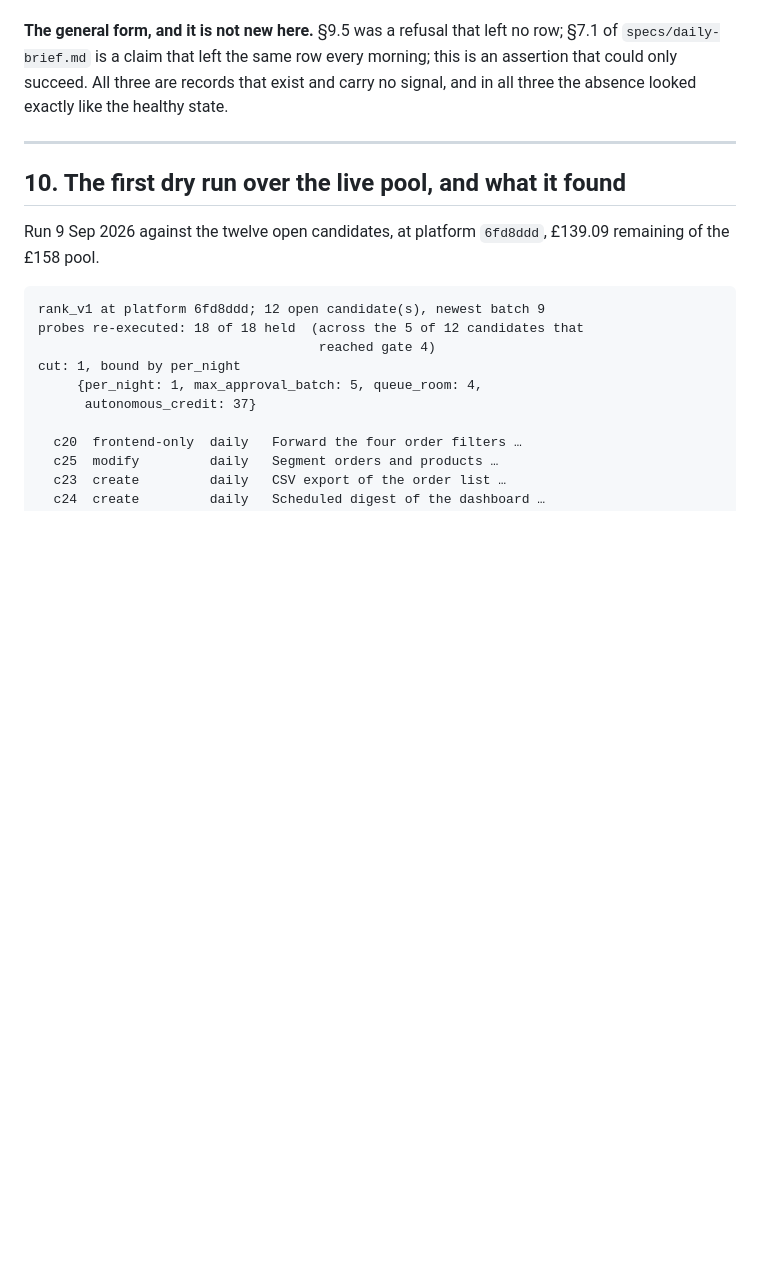
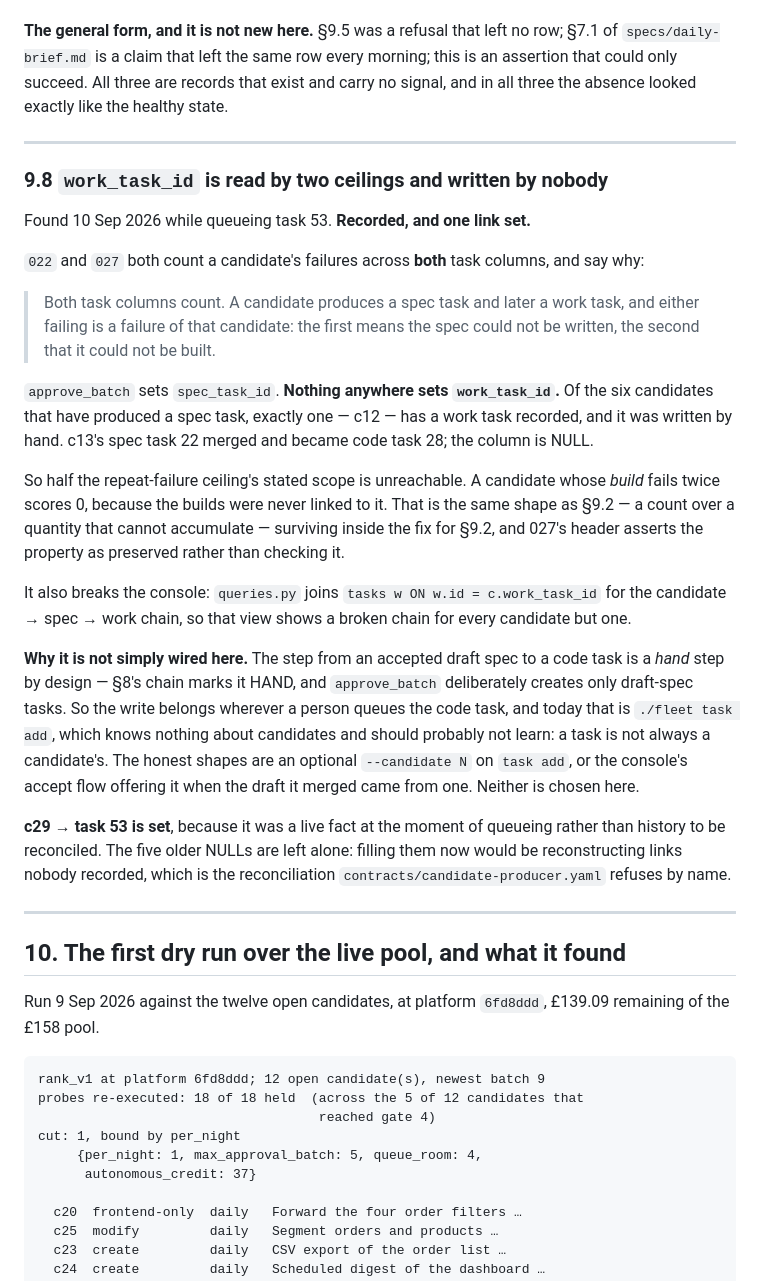
Before and after one commit to deadlydigital/fleet, a Markdown page: specs/auto-approval.md, the part around the change. GitHub-like rendering; blank space fills up the shorter version.

Commit message:
work_task_id is read by two ceilings and written by nobody
specs/auto-approval.md §9.8, found while queueing task 53.

022 and 027 both count a candidate's failures across BOTH task columns and both
say why: "a spec task failing means the spec could not be written, a work task
failing means it could not be built, and either is a failure of this work."

approve_batch sets spec_task_id. NOTHING SETS work_task_id. Of the six
candidates that have produced a spec task, exactly one -- c12 -- has a work
task recorded, and it was written by hand. c13's spec task 22 merged and became
code task 28; the column is NULL.

So half the repeat-failure ceiling's stated scope is unreachable: a candidate
whose BUILD fails twice scores 0, because the builds were never linked to it.
That is §9.2's shape -- a count over a quantity that cannot accumulate --
surviving inside the fix for §9.2. 027's header asserts the property as
preserved rather than checking it, and I wrote that header this morning.

It also breaks the console: queries.py joins tasks on c.work_task_id for the
candidate -> spec -> work chain, so that view is broken for every candidate
but one.

NOT WIRED HERE, because the step it belongs to is a hand step by design: §8's
chain marks "create the code task" HAND and approve_batch deliberately makes
only draft-spec tasks. The write belongs where a person queues the code task,
which today is ./fleet task add -- and that command knows nothing about
candidates and should probably not learn, since a task is not always a
candidate's. The honest shapes are an optional --candidate N, or the console's
accept flow offering it when the draft it merged came from one.

c29 -> task 53 IS set: a live fact at the moment of queueing, not history. The
five older NULLs are left alone -- filling them would be reconstructing links
nobody recorded, which is the reconciliation candidate-producer.yaml refuses.

Co-Authored-By: Claude Opus 5 (1M context) <noreply@anthropic.com>
Claude-Session: https://claude.ai/code/session_01Rb8us73sgzruwKjTtSRnTA

```diff
--- a/specs/auto-approval.md
+++ b/specs/auto-approval.md
@@ -1202,6 +1202,48 @@ the healthy state.
 
 ---
 
+### 9.8 `work_task_id` is read by two ceilings and written by nobody
+
+Found 10 Sep 2026 while queueing task 53. **Recorded, and one link set.**
+
+`022` and `027` both count a candidate's failures across **both** task columns,
+and say why:
+
+> Both task columns count. A candidate produces a spec task and later a work
+> task, and either failing is a failure of that candidate: the first means the
+> spec could not be written, the second that it could not be built.
+
+`approve_batch` sets `spec_task_id`. **Nothing anywhere sets `work_task_id`.**
+Of the six candidates that have produced a spec task, exactly one — c12 — has a
+work task recorded, and it was written by hand. c13's spec task 22 merged and
+became code task 28; the column is NULL.
+
+So half the repeat-failure ceiling's stated scope is unreachable. A candidate
+whose *build* fails twice scores 0, because the builds were never linked to it.
+That is the same shape as §9.2 — a count over a quantity that cannot
+accumulate — surviving inside the fix for §9.2, and 027's header asserts the
+property as preserved rather than checking it.
+
+It also breaks the console: `queries.py` joins `tasks w ON w.id = c.work_task_id`
+for the candidate → spec → work chain, so that view shows a broken chain for
+every candidate but one.
+
+**Why it is not simply wired here.** The step from an accepted draft spec to a
+code task is a *hand* step by design — §8's chain marks it HAND, and
+`approve_batch` deliberately creates only draft-spec tasks. So the write belongs
+wherever a person queues the code task, and today that is `./fleet task add`,
+which knows nothing about candidates and should probably not learn: a task is
+not always a candidate's. The honest shapes are an optional `--candidate N` on
+`task add`, or the console's accept flow offering it when the draft it merged
+came from one. Neither is chosen here.
+
+**c29 → task 53 is set**, because it was a live fact at the moment of queueing
+rather than history to be reconciled. The five older NULLs are left alone:
+filling them now would be reconstructing links nobody recorded, which is the
+reconciliation `contracts/candidate-producer.yaml` refuses by name.
+
+---
+
 ## 10. The first dry run over the live pool, and what it found
 
 Run 9 Sep 2026 against the twelve open candidates, at platform `6fd8ddd`,
```
